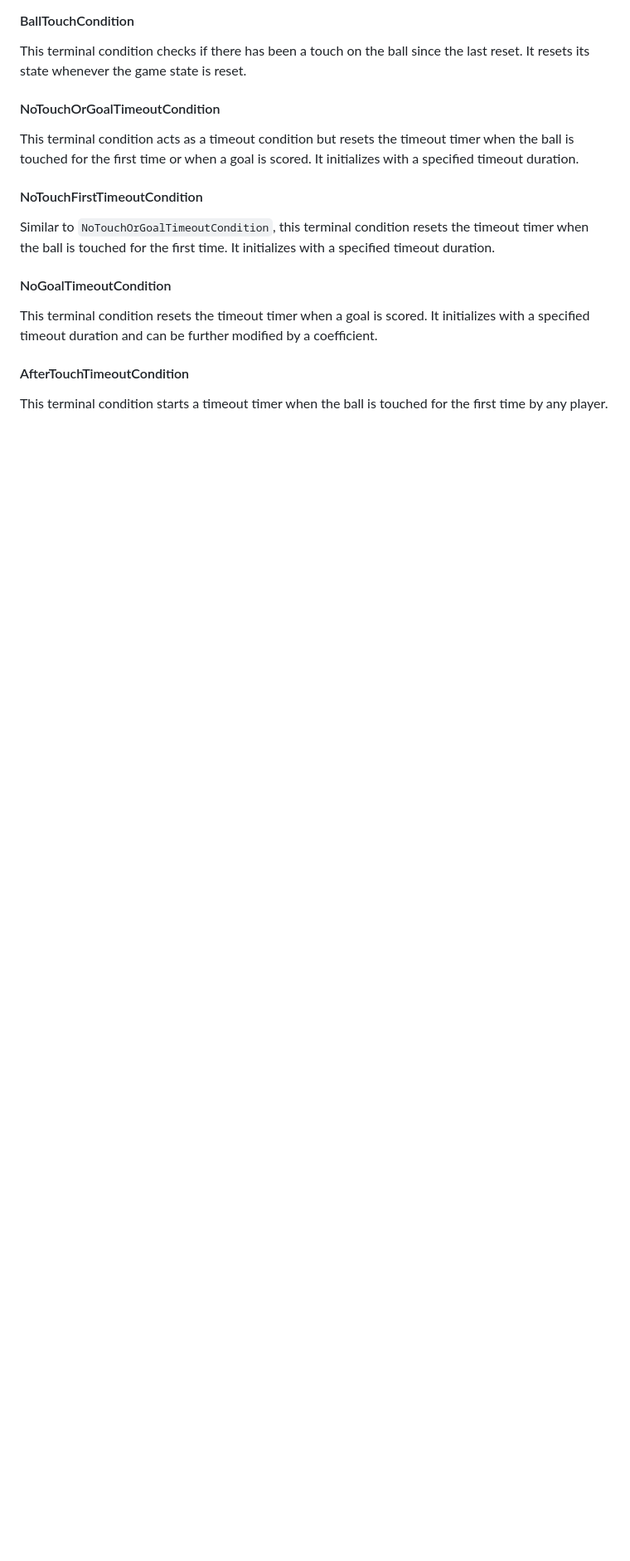
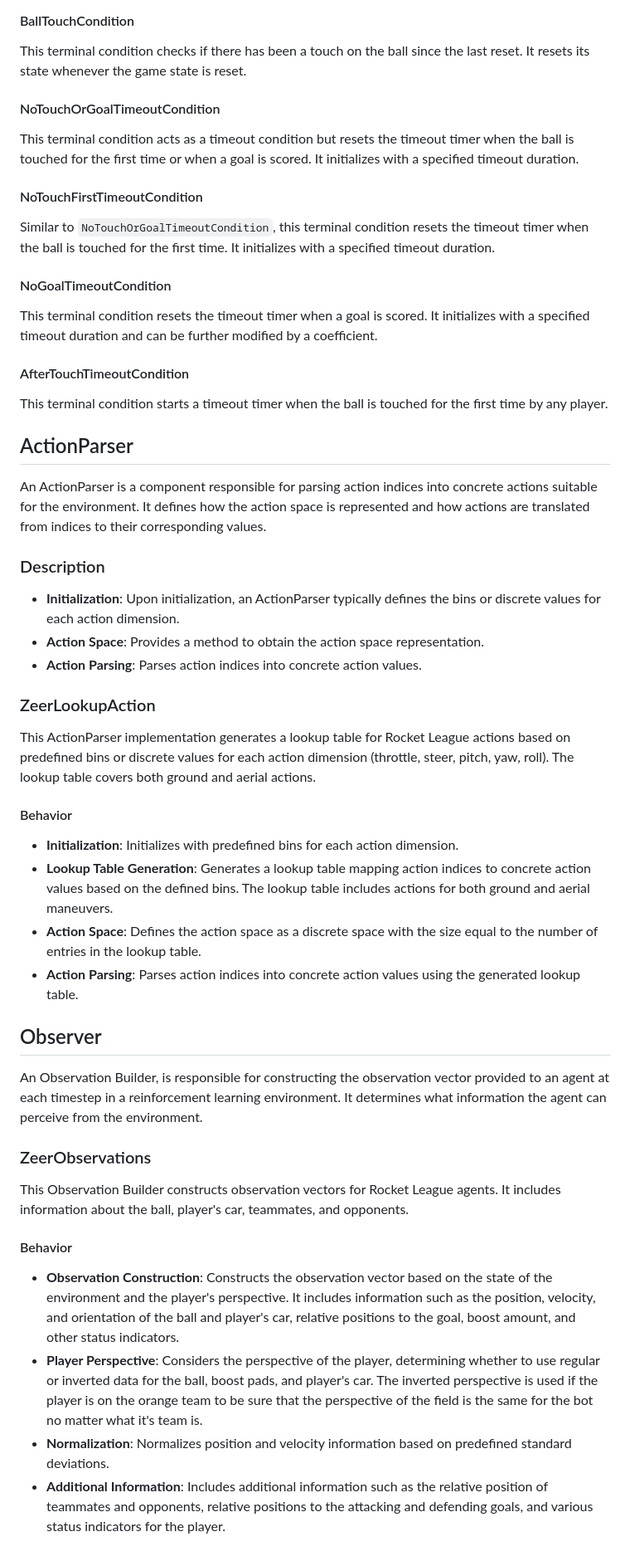
Before and after one commit to xerneas02/RlGym, a Markdown page: README.md, the part around the change. Shown at 83% size. Rendered like a GitHub page; blank space fills up the shorter version.

```diff
--- a/README.md
+++ b/README.md
@@ -184,3 +184,36 @@ This terminal condition resets the timeout timer when a goal is scored. It initi
 
 #### AfterTouchTimeoutCondition
 This terminal condition starts a timeout timer when the ball is touched for the first time by any player.
+
+## ActionParser
+
+An ActionParser is a component responsible for parsing action indices into concrete actions suitable for the environment. It defines how the action space is represented and how actions are translated from indices to their corresponding values.
+
+### Description
+- **Initialization**: Upon initialization, an ActionParser typically defines the bins or discrete values for each action dimension.
+- **Action Space**: Provides a method to obtain the action space representation.
+- **Action Parsing**: Parses action indices into concrete action values.
+
+### ZeerLookupAction
+
+This ActionParser implementation generates a lookup table for Rocket League actions based on predefined bins or discrete values for each action dimension (throttle, steer, pitch, yaw, roll). The lookup table covers both ground and aerial actions.
+
+#### Behavior
+- **Initialization**: Initializes with predefined bins for each action dimension.
+- **Lookup Table Generation**: Generates a lookup table mapping action indices to concrete action values based on the defined bins. The lookup table includes actions for both ground and aerial maneuvers.
+- **Action Space**: Defines the action space as a discrete space with the size equal to the number of entries in the lookup table.
+- **Action Parsing**: Parses action indices into concrete action values using the generated lookup table.
+
+## Observer
+
+An Observation Builder, is responsible for constructing the observation vector provided to an agent at each timestep in a reinforcement learning environment. It determines what information the agent can perceive from the environment.
+
+### ZeerObservations
+
+This Observation Builder constructs observation vectors for Rocket League agents. It includes information about the ball, player's car, teammates, and opponents.
+
+#### Behavior
+- **Observation Construction**: Constructs the observation vector based on the state of the environment and the player's perspective. It includes information such as the position, velocity, and orientation of the ball and player's car, relative positions to the goal, boost amount, and other status indicators.
+- **Player Perspective**: Considers the perspective of the player, determining whether to use regular or inverted data for the ball, boost pads, and player's car. The inverted perspective is used if the player is on the orange team to be sure that the perspective of the field is the same for the bot no matter what it's team is.
+- **Normalization**: Normalizes position and velocity information based on predefined standard deviations.
+- **Additional Information**: Includes additional information such as the relative position of teammates and opponents, relative positions to the attacking and defending goals, and various status indicators for the player.
```
